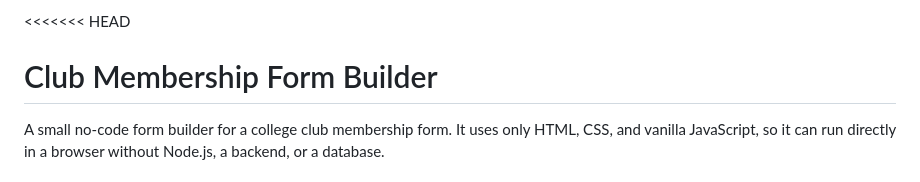
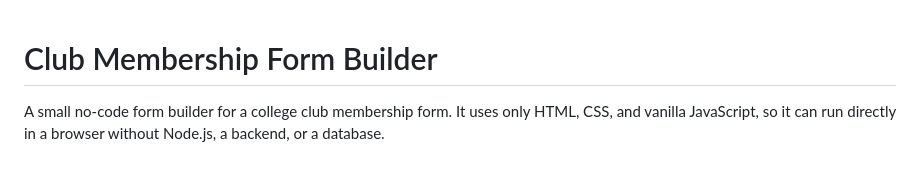
Before and after one commit to ag-madhav/No-Code-Form-Builder, a Markdown page: README.md, the part around the change. Rendered like a GitHub page.

Commit message:
Fix README.md
Removed unnecessary merge conflict markers from README.

```diff
--- a/README.md
+++ b/README.md
@@ -1,4 +1,3 @@
-<<<<<<< HEAD
 # Club Membership Form Builder
 
 A small no-code form builder for a college club membership form. It uses only HTML, CSS, and vanilla JavaScript, so it can run directly in a browser without Node.js, a backend, or a database.
```
